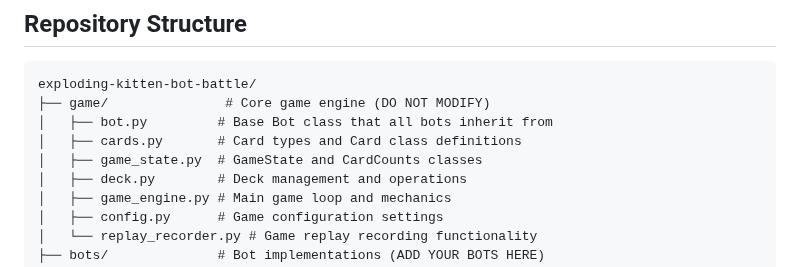
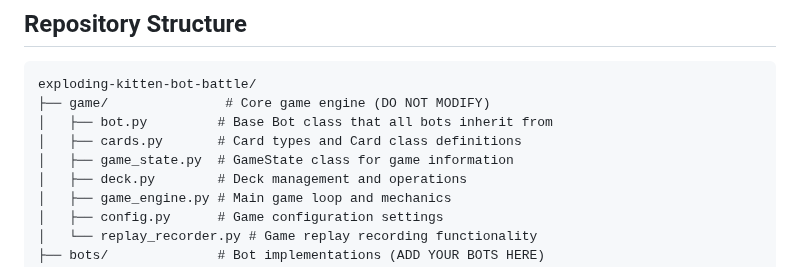
Before and after one commit to zwazel/exploding-kitten-bot-battle, a Markdown page: .github/copilot-instructions.md, the part around the change. Rendered like a GitHub page.

Commit message:
Remove incorrect reference to non-existent CardCounts class
Co-authored-by: zwazel <42088586+zwazel@users.noreply.github.com>

```diff
--- a/.github/copilot-instructions.md
+++ b/.github/copilot-instructions.md
@@ -11,7 +11,7 @@ exploding-kitten-bot-battle/
 ├── game/               # Core game engine (DO NOT MODIFY)
 │   ├── bot.py         # Base Bot class that all bots inherit from
 │   ├── cards.py       # Card types and Card class definitions
-│   ├── game_state.py  # GameState and CardCounts classes
+│   ├── game_state.py  # GameState class for game information
 │   ├── deck.py        # Deck management and operations
 │   ├── game_engine.py # Main game loop and mechanics
 │   ├── config.py      # Game configuration settings
```
